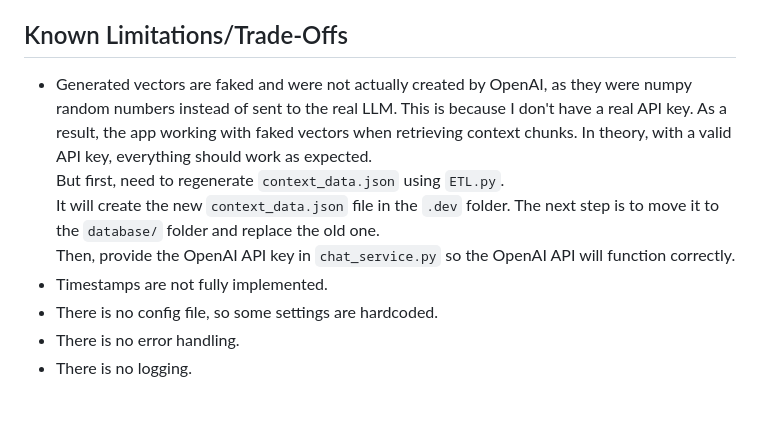
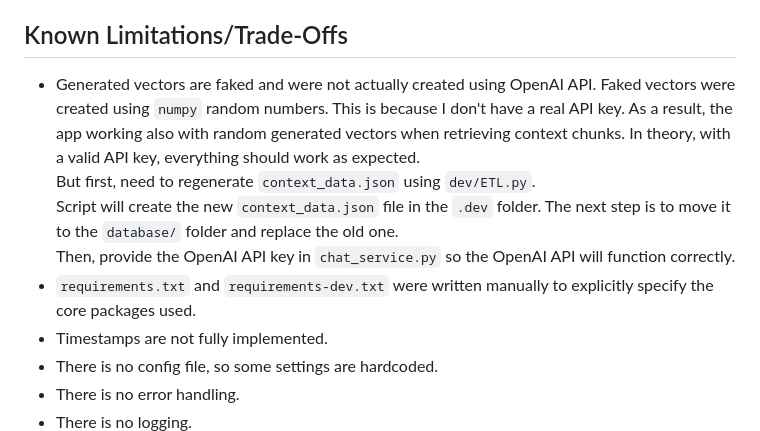
Before and after one commit to VandPerson/Simple-Chat-RAGent, a Markdown page: README.md, the part around one of its changes. Drawn GitHub-style; blank space fills up the shorter version.

```diff
--- a/README.md
+++ b/README.md
@@ -91,11 +92,12 @@ Services and schemas are isolated from the route logic for clean separation of c
 
 ## Known Limitations/Trade-Offs
 
-- Generated vectors are faked and were not actually created by OpenAI, as they were numpy random numbers instead of sent to the real LLM. This is because I don't have a real API key. As a result, the app working with faked vectors when retrieving context chunks.
+- Generated vectors are faked and were not actually created using OpenAI API. Faked vectors were created using `numpy` random numbers. This is because I don't have a real API key. As a result, the app working also with random generated vectors when retrieving context chunks.
 In theory, with a valid API key, everything should work as expected.
-But first, need to regenerate `context_data.json` using `ETL.py`.
-It will create the new `context_data.json` file in the `.dev` folder. The next step is to move it to the `database/` folder and replace the old one.
+But first, need to regenerate `context_data.json` using `dev/ETL.py`.
+Script will create the new `context_data.json` file in the `.dev` folder. The next step is to move it to the `database/` folder and replace the old one.
 Then, provide the OpenAI API key in `chat_service.py` so the OpenAI API will function correctly.
+- `requirements.txt` and `requirements-dev.txt` were written manually to explicitly specify the core packages used.
 - Timestamps are not fully implemented.
 - There is no config file, so some settings are hardcoded.
 - There is no error handling.
```
Also changed, not shown: other parts of README.md (+2 -1 lines).
